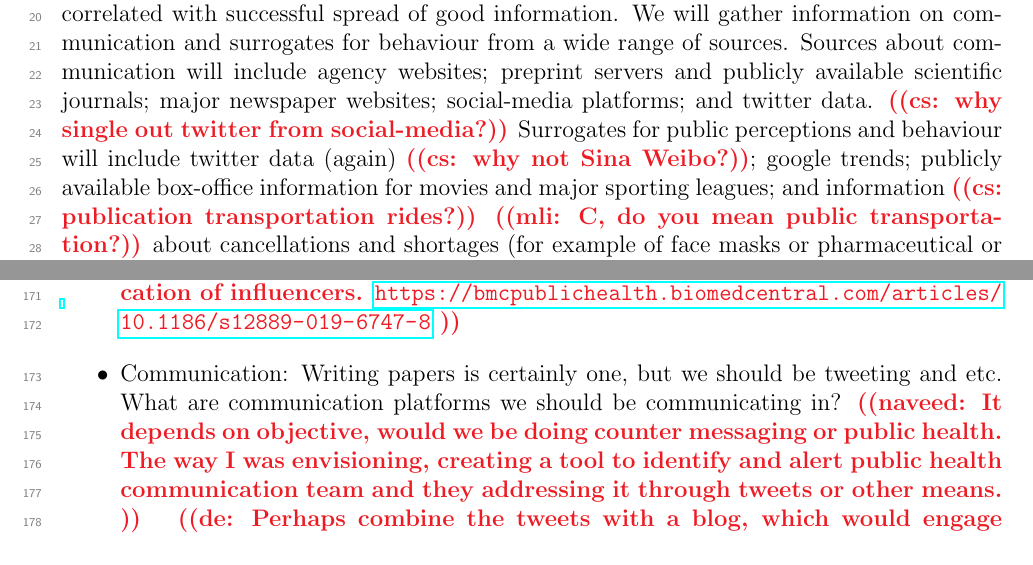
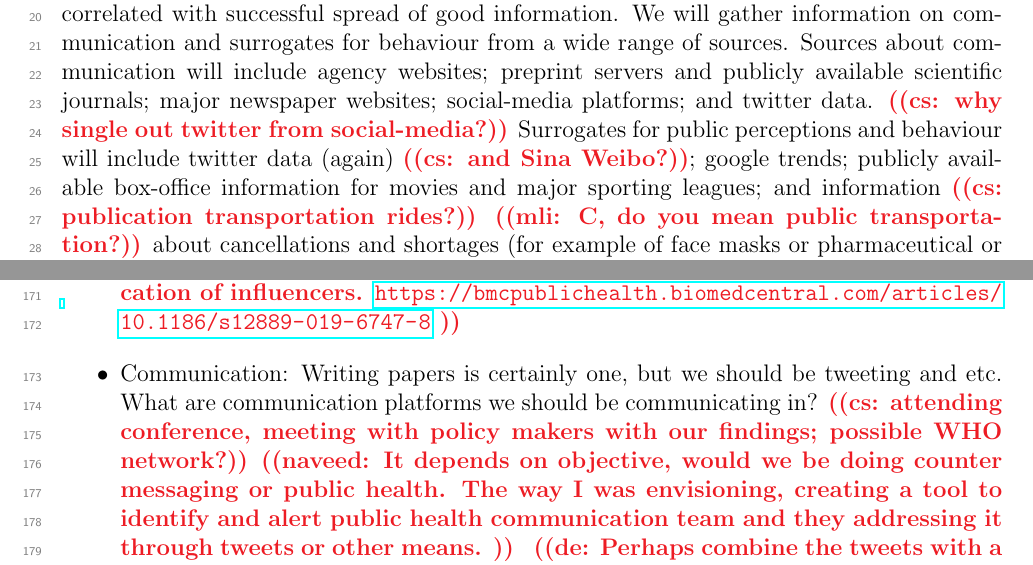
Before and after one commit to cfshi/coronavirus, a LaTeX document (cihr_proposal.tex, which reads content.tex): two parts of pages 1 and 5 of 8, joined at a grey line, cut so that both start at the same text. Compiled offline with pdfLaTeX.

Commit message:
fd9a482 COMPLETE, MOVING TO df41ad3

```diff
--- a/content.tex
+++ b/content.tex
@@ -11,7 +11,7 @@ The proposed research will study how information flows between forums, including
 Our inter-disciplinary group will analyze these flows by combining textual and contextual analysis; AI-assisted human-supervised data mining; time-series analysis; and dynamical modeling. We will study how good information competes with misinformation, and look for factors correlated with successful spread of good information.
 We will gather information on communication and surrogates for behaviour from a wide range of sources.
 Sources about communication will include agency websites; preprint servers and publicly available scientific journals; major newspaper websites; social-media platforms; and twitter data. \cs{why single out twitter from social-media?}
-Surrogates for public perceptions and behaviour will include twitter data (again) \cs{why not Sina Weibo?}; google trends; publicly available box-office information for movies and major sporting leagues; and information \cs{publication transportation rides?} \mli{C, do you mean public transportation?} about cancellations and shortages (for example of face masks or pharmaceutical or pseudo-pharmaceutical products) from our textual analysis.
+Surrogates for public perceptions and behaviour will include twitter data (again) \cs{and Sina Weibo?}; google trends; publicly available box-office information for movies and major sporting leagues; and information \cs{publication transportation rides?} \mli{C, do you mean public transportation?} about cancellations and shortages (for example of face masks or pharmaceutical or pseudo-pharmaceutical products) from our textual analysis.
 
 The project will be organized around three Research Questions (RQs):
 
@@ -100,6 +100,7 @@ We will combine results from our analysis techniques above to formulate hypothes
 \item{software \naveed{Describe what kind of software. I was envisioning a tool that runs on Twitter stream data and classifies tweets based on contents as well as significance in terms of influence ( how much it has potential to spread based on following network or influencer.
 See paper for classification of influencers. \url{https://bmcpublichealth.biomedcentral.com/articles/10.1186/s12889-019-6747-8} }
 \item{Communication: Writing papers is certainly one, but we should be tweeting and etc. What are communication platforms we should be communicating in?
+\cs{attending conference, meeting with policy makers with our findings; possible WHO network?}
 \naveed{It depends on objective, would we be doing counter messaging or public health.
 The way I was envisioning, creating a tool to identify and alert public health communication team and they addressing it through tweets or other means. }
 }
```
